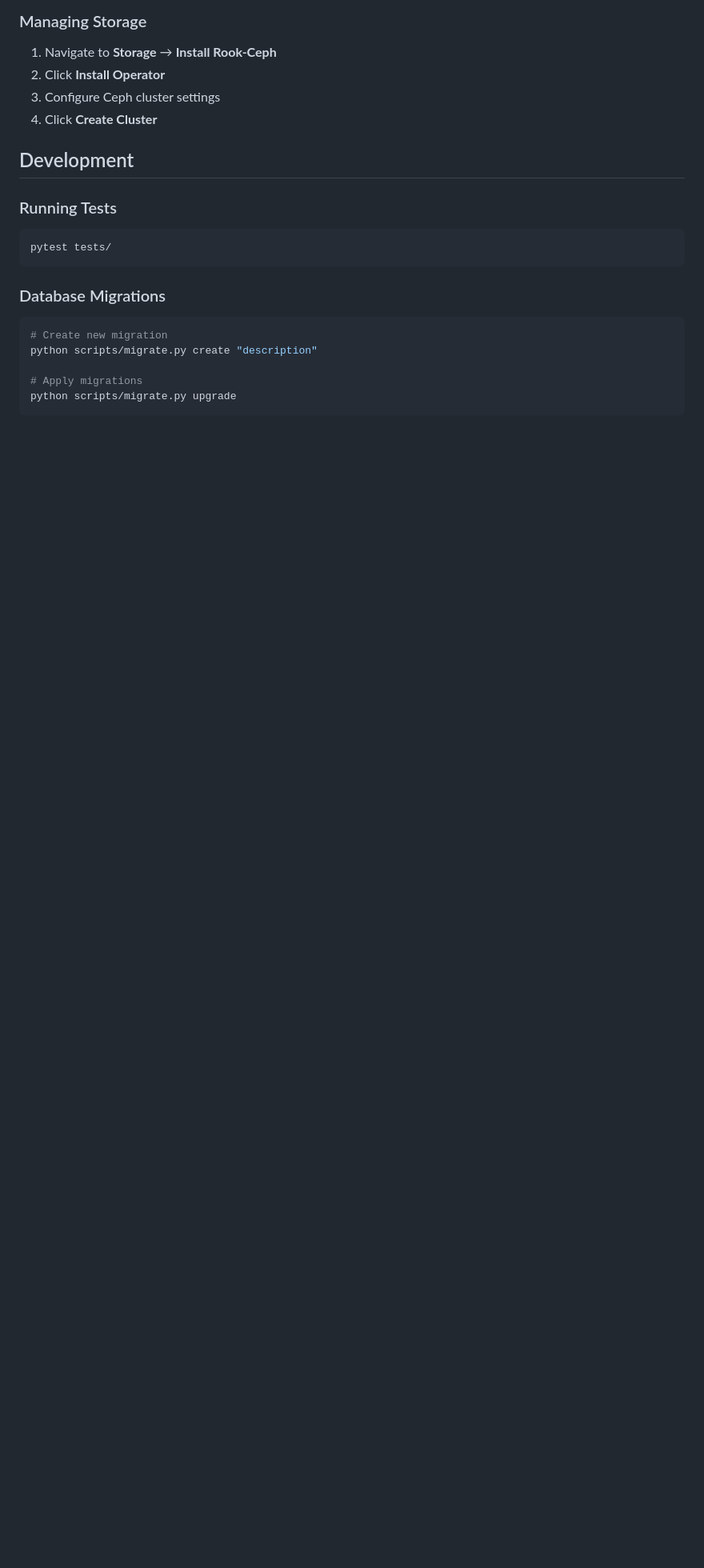
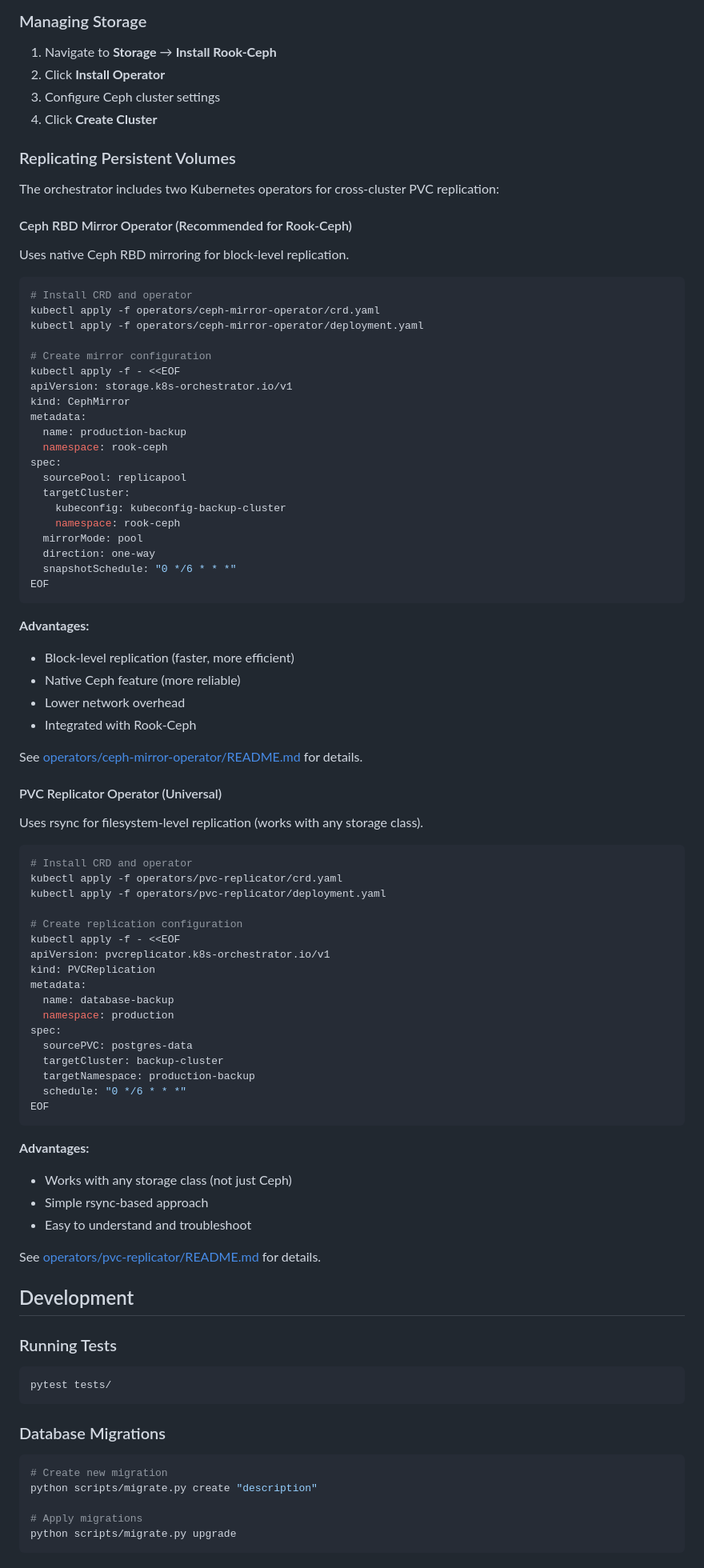
Before and after one commit to levysantanna/k8s-orchestrator, a Markdown page: README.md, the part around one of its changes. Shown at 80% size. Rendered like a GitHub page; blank space fills up the shorter version.

Commit message:
Update README with operator documentation
- Document both PVC replication operators
- Ceph RBD Mirror Operator (recommended for Rook-Ceph)
- PVC Replicator Operator (universal, rsync-based)
- Usage examples for both operators
- Comparison of advantages

Co-Authored-By: Claude Sonnet 4.5 <noreply@anthropic.com>

````diff
--- a/README.md
+++ b/README.md
@@ -107,6 +112,74 @@ All configuration via environment variables in `.env`:
 3. Configure Ceph cluster settings
 4. Click **Create Cluster**
 
+### Replicating Persistent Volumes
+
+The orchestrator includes two Kubernetes operators for cross-cluster PVC replication:
+
+#### Ceph RBD Mirror Operator (Recommended for Rook-Ceph)
+Uses native Ceph RBD mirroring for block-level replication.
+
+```bash
+# Install CRD and operator
+kubectl apply -f operators/ceph-mirror-operator/crd.yaml
+kubectl apply -f operators/ceph-mirror-operator/deployment.yaml
+
+# Create mirror configuration
+kubectl apply -f - <<EOF
+apiVersion: storage.k8s-orchestrator.io/v1
+kind: CephMirror
+metadata:
+  name: production-backup
+  namespace: rook-ceph
+spec:
+  sourcePool: replicapool
+  targetCluster:
+    kubeconfig: kubeconfig-backup-cluster
+    namespace: rook-ceph
+  mirrorMode: pool
+  direction: one-way
+  snapshotSchedule: "0 */6 * * *"
+EOF
+```
+
+**Advantages:**
+- Block-level replication (faster, more efficient)
+- Native Ceph feature (more reliable)
+- Lower network overhead
+- Integrated with Rook-Ceph
+
+See [operators/ceph-mirror-operator/README.md](operators/ceph-mirror-operator/README.md) for details.
+
+#### PVC Replicator Operator (Universal)
+Uses rsync for filesystem-level replication (works with any storage class).
+
+```bash
+# Install CRD and operator
+kubectl apply -f operators/pvc-replicator/crd.yaml
+kubectl apply -f operators/pvc-replicator/deployment.yaml
+
+# Create replication configuration
+kubectl apply -f - <<EOF
+apiVersion: pvcreplicator.k8s-orchestrator.io/v1
+kind: PVCReplication
+metadata:
+  name: database-backup
+  namespace: production
+spec:
+  sourcePVC: postgres-data
+  targetCluster: backup-cluster
+  targetNamespace: production-backup
+  schedule: "0 */6 * * *"
+EOF
+```
+
+**Advantages:**
+- Works with any storage class (not just Ceph)
+- Simple rsync-based approach
+- Easy to understand and troubleshoot
+
+See [operators/pvc-replicator/README.md](operators/pvc-replicator/README.md) for details.
+
 ## Development
 
 ### Running Tests
````
Also changed, not shown: other parts of README.md (+5 -0 lines).
